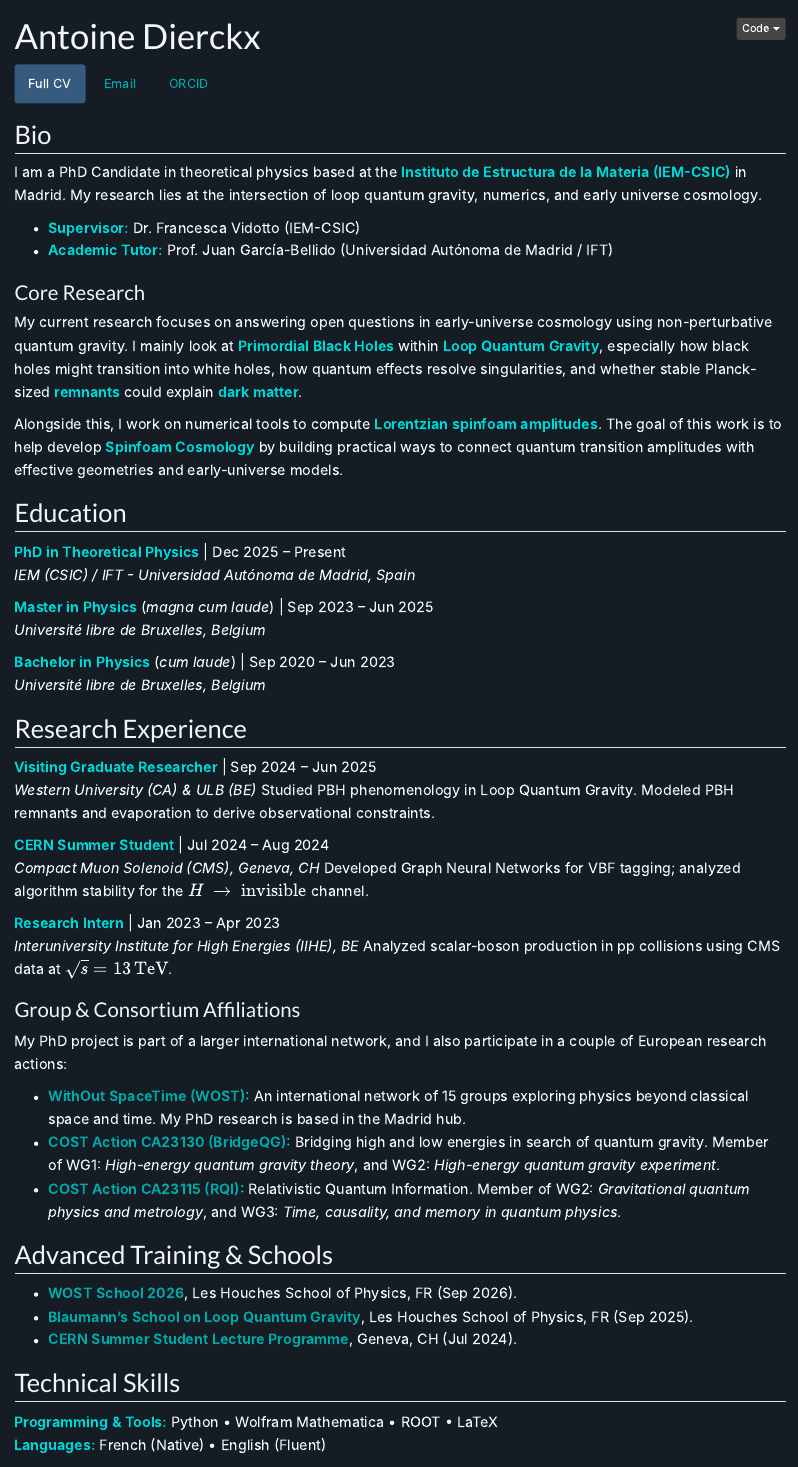
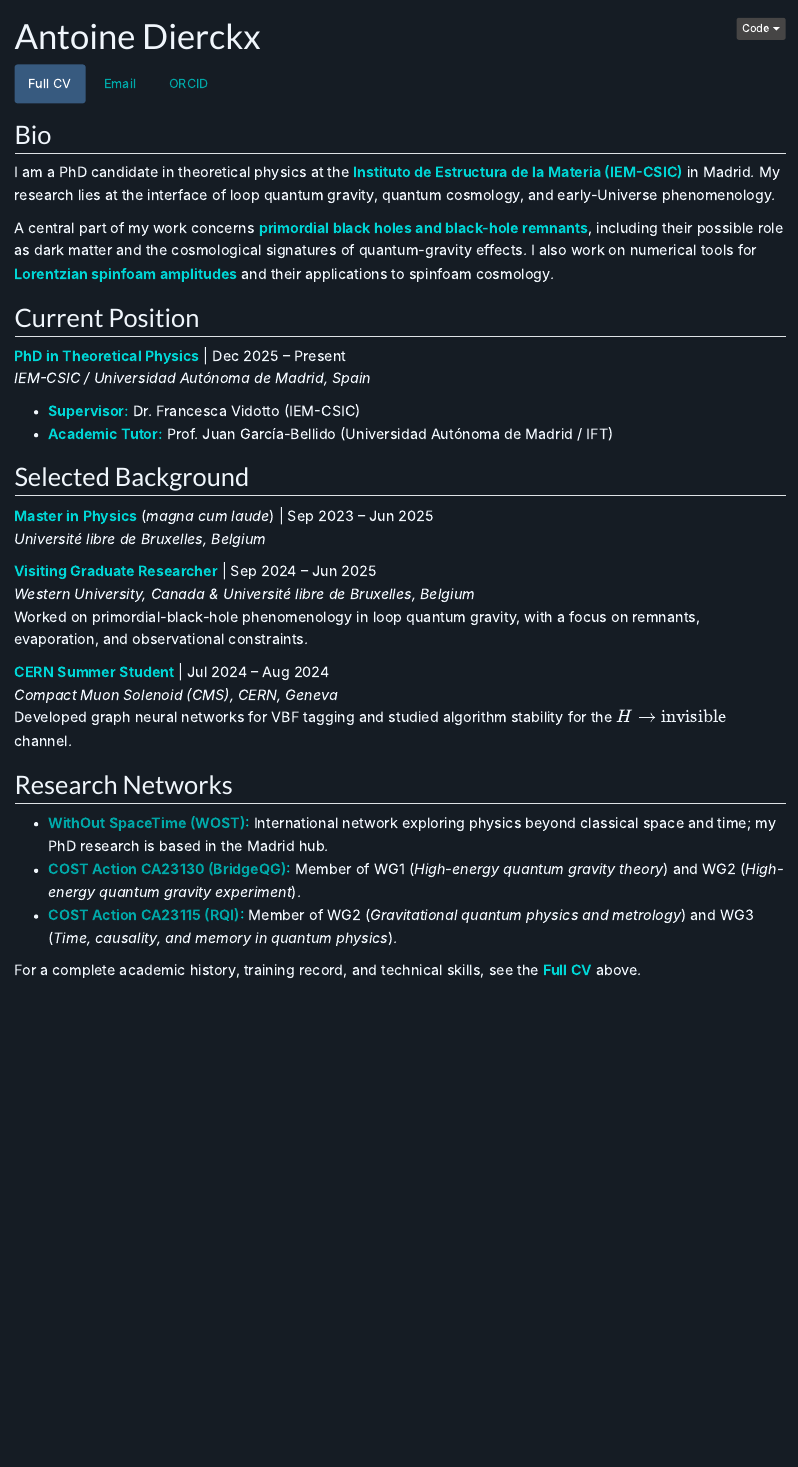
Before and after one commit to adierckx/adierckx.github.io, a Quarto document (about.qmd): the page in a window 1100 px wide, from its top. Rendered offline with R 4.5, knitr and Pandoc in place of Quarto, with nearby package versions.

Commit message:
Simplify About page

```diff
--- a/about.qmd
+++ b/about.qmd
@@ -12,52 +12,35 @@ resources:
 
 ## Bio
 
-I am a PhD Candidate in theoretical physics based at the **Instituto de Estructura de la Materia (IEM-CSIC)** in Madrid. My research lies at the intersection of loop quantum gravity, numerics, and early universe cosmology.
+I am a PhD candidate in theoretical physics at the **Instituto de Estructura de la Materia (IEM-CSIC)** in Madrid. My research lies at the interface of loop quantum gravity, quantum cosmology, and early-Universe phenomenology.
+
+A central part of my work concerns **primordial black holes and black-hole remnants**, including their possible role as dark matter and the cosmological signatures of quantum-gravity effects. I also work on numerical tools for **Lorentzian spinfoam amplitudes** and their applications to spinfoam cosmology.
+
+## Current Position
+
+**PhD in Theoretical Physics** | Dec 2025 – Present
+*IEM-CSIC / Universidad Autónoma de Madrid, Spain*
 
 * **Supervisor:** Dr. Francesca Vidotto (IEM-CSIC)
 * **Academic Tutor:** Prof. Juan García-Bellido (Universidad Autónoma de Madrid / IFT)
 
-
-### Core Research
-My current research focuses on answering open questions in early-universe cosmology using non-perturbative quantum gravity. I mainly look at **Primordial Black Holes** within **Loop Quantum Gravity**, especially how black holes might transition into white holes, how quantum effects resolve singularities, and whether stable Planck-sized **remnants** could explain **dark matter**.
-
-Alongside this, I work on numerical tools to compute **Lorentzian spinfoam amplitudes**. The goal of this work is to help develop **Spinfoam Cosmology** by building practical ways to connect quantum transition amplitudes with effective geometries and early-universe models.
-
-## Education
-
-**PhD in Theoretical Physics** | Dec 2025 – Present
-*IEM (CSIC) / IFT - Universidad Autónoma de Madrid, Spain*
+## Selected Background
 
 **Master in Physics** (*magna cum laude*) | Sep 2023 – Jun 2025
 *Université libre de Bruxelles, Belgium*
 
-**Bachelor in Physics** (*cum laude*) | Sep 2020 – Jun 2023
-*Université libre de Bruxelles, Belgium*
-
-## Research Experience
-
 **Visiting Graduate Researcher** | Sep 2024 – Jun 2025
-*Western University (CA) & ULB (BE)* Studied PBH phenomenology in Loop Quantum Gravity. Modeled PBH remnants and evaporation to derive observational constraints.
+*Western University, Canada & Université libre de Bruxelles, Belgium*
+Worked on primordial-black-hole phenomenology in loop quantum gravity, with a focus on remnants, evaporation, and observational constraints.
 
 **CERN Summer Student** | Jul 2024 – Aug 2024
-*Compact Muon Solenoid (CMS), Geneva, CH* Developed Graph Neural Networks for VBF tagging; analyzed algorithm stability for the $H~\rightarrow~\mathrm{invisible}$ channel.
+*Compact Muon Solenoid (CMS), CERN, Geneva*
+Developed graph neural networks for VBF tagging and studied algorithm stability for the $H\rightarrow\mathrm{invisible}$ channel.
 
-**Research Intern** | Jan 2023 – Apr 2023
-*Interuniversity Institute for High Energies (IIHE), BE* Analyzed scalar-boson production in pp collisions using CMS data at $\sqrt{s}=13\,\mathrm{TeV}$.
+## Research Networks
 
-### Group & Consortium Affiliations
-My PhD project is part of a larger international network, and I also participate in a couple of European research actions:
+* **[WithOut SpaceTime (WOST)](https://withoutspacetime.org/):** International network exploring physics beyond classical space and time; my PhD research is based in the Madrid hub.
+* **[COST Action CA23130 (BridgeQG)](https://web.infn.it/BridgeQG/):** Member of WG1 (*High-energy quantum gravity theory*) and WG2 (*High-energy quantum gravity experiment*).
+* **[COST Action CA23115 (RQI)](https://rqi-cost.org/):** Member of WG2 (*Gravitational quantum physics and metrology*) and WG3 (*Time, causality, and memory in quantum physics*).
 
-* **[WithOut SpaceTime (WOST)](https://withoutspacetime.org/):** An international network of 15 groups exploring physics beyond classical space and time. My PhD research is based in the Madrid hub.
-* **[COST Action CA23130 (BridgeQG)](https://web.infn.it/BridgeQG/):** Bridging high and low energies in search of quantum gravity. Member of WG1: *High-energy quantum gravity theory*, and WG2: *High-energy quantum gravity experiment*.
-* **[COST Action CA23115 (RQI)](https://rqi-cost.org/):** Relativistic Quantum Information. Member of WG2: *Gravitational quantum physics and metrology*, and WG3: *Time, causality, and memory in quantum physics*.
-
-## Advanced Training & Schools
-
-* **[WOST School 2026](https://withoutspacetime.org/meetings/les-houches-school/)**, Les Houches School of Physics, FR (Sep 2026).
-* **[Blaumann's School on Loop Quantum Gravity](https://sites.google.com/cstq.org/2025-lqg-blaumann-school)**, Les Houches School of Physics, FR (Sep 2025).
-* **[CERN Summer Student Lecture Programme](https://indico.cern.ch/event/1347523/)**, Geneva, CH (Jul 2024).
-
-## Technical Skills
-**Programming & Tools:** Python • Wolfram Mathematica • ROOT • LaTeX
-**Languages:** French (Native) • English (Fluent)
+For a complete academic history, training record, and technical skills, see the **Full CV** above.
```
